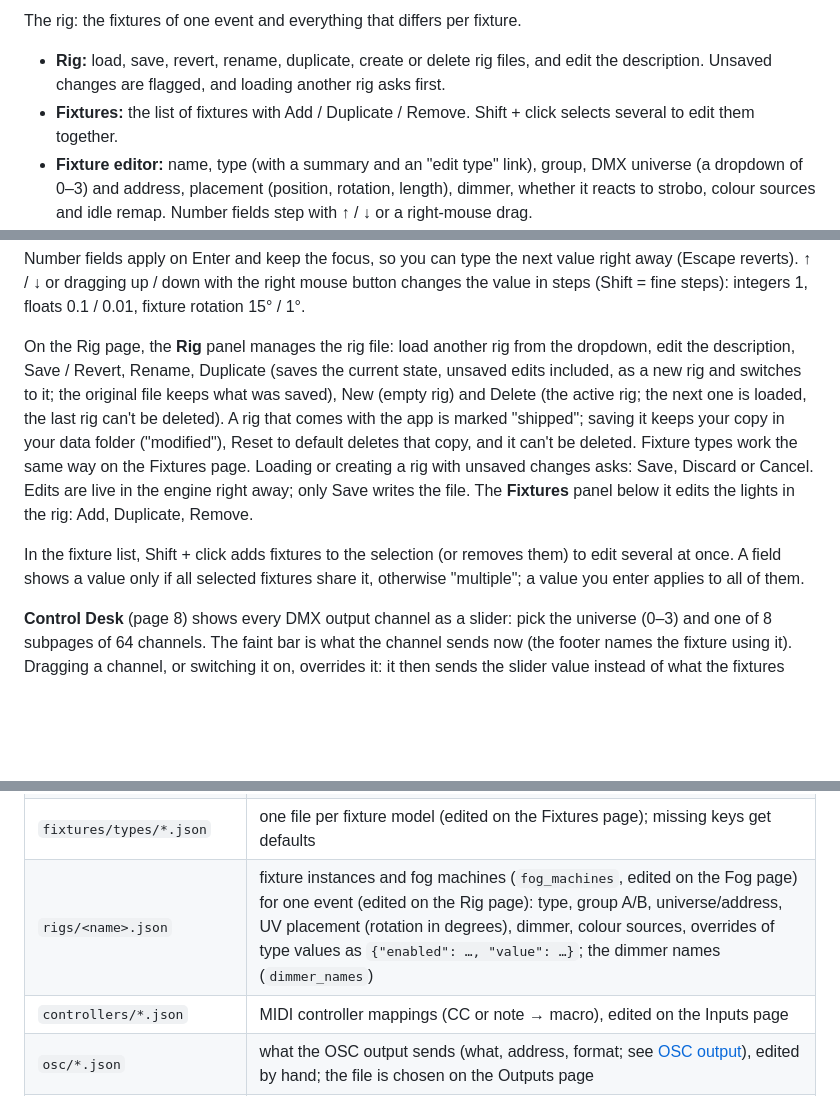
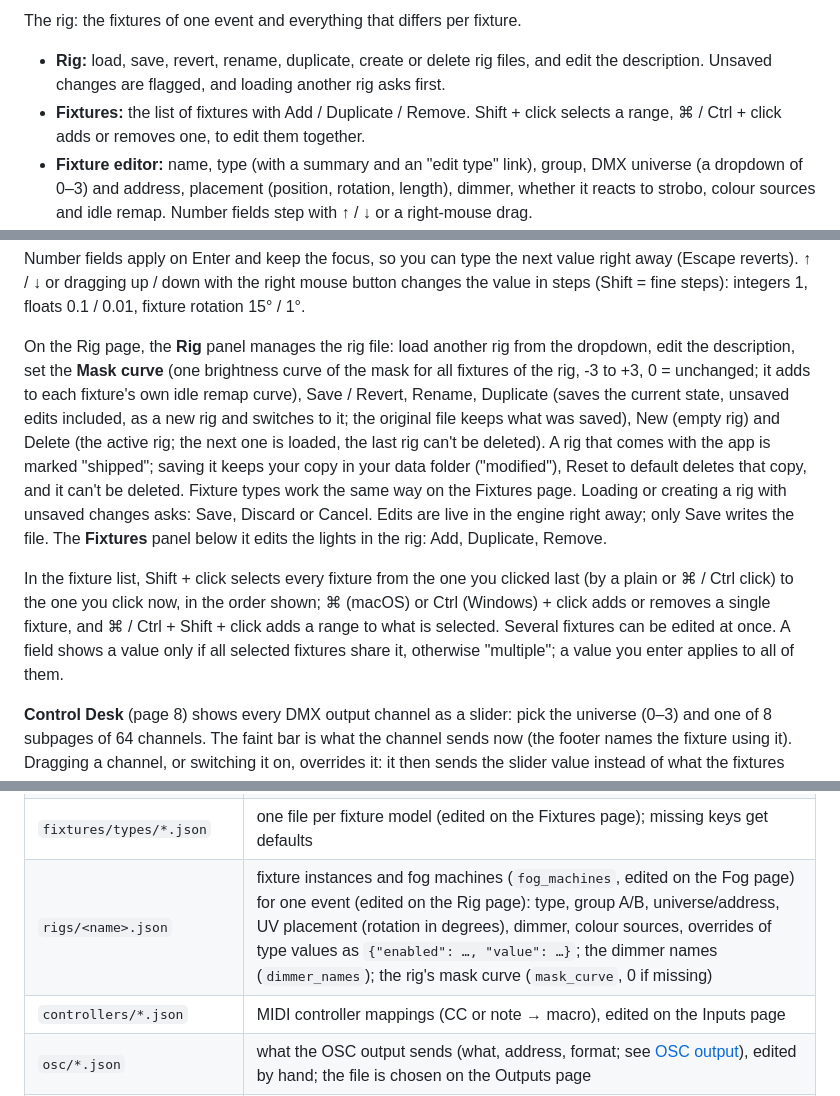
Before and after one commit to hlavamir/PitchControl, a Markdown page: README.md, 3 parts joined by grey strips. Drawn GitHub-style; blank space fills up the shorter version.

Commit message:
Changelog and README for items 36 to 38
Co-Authored-By: Claude Sonnet 5.5 <noreply@anthropic.com>

```diff
--- a/README.md
+++ b/README.md
@@ -46,7 +46,7 @@ Edits apply to the lights right away and mark the type unsaved; Save writes the
 
 The rig: the fixtures of one event and everything that differs per fixture.
 - **Rig:** load, save, revert, rename, duplicate, create or delete rig files, and edit the description. Unsaved changes are flagged, and loading another rig asks first.
-- **Fixtures:** the list of fixtures with Add / Duplicate / Remove. Shift + click selects several to edit them together.
+- **Fixtures:** the list of fixtures with Add / Duplicate / Remove. Shift + click selects a range, ⌘ / Ctrl + click adds or removes one, to edit them together.
 - **Fixture editor:** name, type (with a summary and an "edit type" link), group, DMX universe (a dropdown of 0–3) and address, placement (position, rotation, length), dimmer, whether it reacts to strobo, colour sources and idle remap. Number fields step with ↑ / ↓ or a right-mouse drag.
 - **Fixture type values:** gamma, the strobo colour and the named constant channels can be overridden per fixture. The checkbox switches an override on. Switched off, the field is greyed out but keeps its value, so switching it on again restores it; "default" shows the type's value, and ↺ goes back to it.
 - **Placement:** the selected fixtures highlighted in the scene preview, their live output colours and, with "show channel values", a table of the DMX channels they write.
@@ -203,9 +203,9 @@ Everything works without a mouse — one control is always selected. The footer
 
 Number fields apply on Enter and keep the focus, so you can type the next value right away (Escape reverts). ↑ / ↓ or dragging up / down with the right mouse button changes the value in steps (Shift = fine steps): integers 1, floats 0.1 / 0.01, fixture rotation 15° / 1°.
 
-On the Rig page, the **Rig** panel manages the rig file: load another rig from the dropdown, edit the description, Save / Revert, Rename, Duplicate (saves the current state, unsaved edits included, as a new rig and switches to it; the original file keeps what was saved), New (empty rig) and Delete (the active rig; the next one is loaded, the last rig can't be deleted). A rig that comes with the app is marked "shipped"; saving it keeps your copy in your data folder ("modified"), Reset to default deletes that copy, and it can't be deleted. Fixture types work the same way on the Fixtures page. Loading or creating a rig with unsaved changes asks: Save, Discard or Cancel. Edits are live in the engine right away; only Save writes the file. The **Fixtures** panel below it edits the lights in the rig: Add, Duplicate, Remove.
+On the Rig page, the **Rig** panel manages the rig file: load another rig from the dropdown, edit the description, set the **Mask curve** (one brightness curve of the mask for all fixtures of the rig, -3 to +3, 0 = unchanged; it adds to each fixture's own idle remap curve), Save / Revert, Rename, Duplicate (saves the current state, unsaved edits included, as a new rig and switches to it; the original file keeps what was saved), New (empty rig) and Delete (the active rig; the next one is loaded, the last rig can't be deleted). A rig that comes with the app is marked "shipped"; saving it keeps your copy in your data folder ("modified"), Reset to default deletes that copy, and it can't be deleted. Fixture types work the same way on the Fixtures page. Loading or creating a rig with unsaved changes asks: Save, Discard or Cancel. Edits are live in the engine right away; only Save writes the file. The **Fixtures** panel below it edits the lights in the rig: Add, Duplicate, Remove.
 
-In the fixture list, Shift + click adds fixtures to the selection (or removes them) to edit several at once. A field shows a value only if all selected fixtures share it, otherwise "multiple"; a value you enter applies to all of them.
+In the fixture list, Shift + click selects every fixture from the one you clicked last (by a plain or ⌘ / Ctrl click) to the one you click now, in the order shown; ⌘ (macOS) or Ctrl (Windows) + click adds or removes a single fixture, and ⌘ / Ctrl + Shift + click adds a range to what is selected. Several fixtures can be edited at once. A field shows a value only if all selected fixtures share it, otherwise "multiple"; a value you enter applies to all of them.
 
 **Control Desk** (page 8) shows every DMX output channel as a slider: pick the universe (0–3) and one of 8 subpages of 64 channels. The faint bar is what the channel sends now (the footer names the fixture using it). Dragging a channel, or switching it on, overrides it: it then sends the slider value instead of what the fixtures compute; the switch releases it. Overrides are saved (`state/overrides.json` in this computer's folder) and restored on start; while any are active the header shows "N overrides". "Reset all" (with a confirmation) releases every override in every universe.
 
@@ -228,7 +228,7 @@ A file in your data folder wins over a default of the same name (ignoring case);
 | `settings.json` | the show's settings that differ from the defaults: frame rate (`fps`), active rig and controller, Auto Color palette, masks, audio analysis |
 | `machine.json` (this computer) | what belongs to one computer: audio input (device, channels, gain), MIDI port, outputs (up to 4 USB DMX interfaces, Art-Net targets, v2 serial, OSC), appearance (`ui`) |
 | `fixtures/types/*.json` | one file per fixture model (edited on the Fixtures page); missing keys get defaults |
-| `rigs/<name>.json` | fixture instances and fog machines (`fog_machines`, edited on the Fog page) for one event (edited on the Rig page): type, group A/B, universe/address, UV placement (rotation in degrees), dimmer, colour sources, overrides of type values as `{"enabled": …, "value": …}`; the dimmer names (`dimmer_names`) |
+| `rigs/<name>.json` | fixture instances and fog machines (`fog_machines`, edited on the Fog page) for one event (edited on the Rig page): type, group A/B, universe/address, UV placement (rotation in degrees), dimmer, colour sources, overrides of type values as `{"enabled": …, "value": …}`; the dimmer names (`dimmer_names`); the rig's mask curve (`mask_curve`, 0 if missing) |
 | `controllers/*.json` | MIDI controller mappings (CC or note → macro), edited on the Inputs page |
 | `osc/*.json` | what the OSC output sends (what, address, format; see [OSC output](#osc-output)), edited by hand; the file is chosen on the Outputs page |
 | `scenes/scene_N.json` | the 8 scenes (macro name → control value); an empty slot means the macro defaults |
```
Also changed, not shown: CHANGELOG.md (+15 -0 lines).
